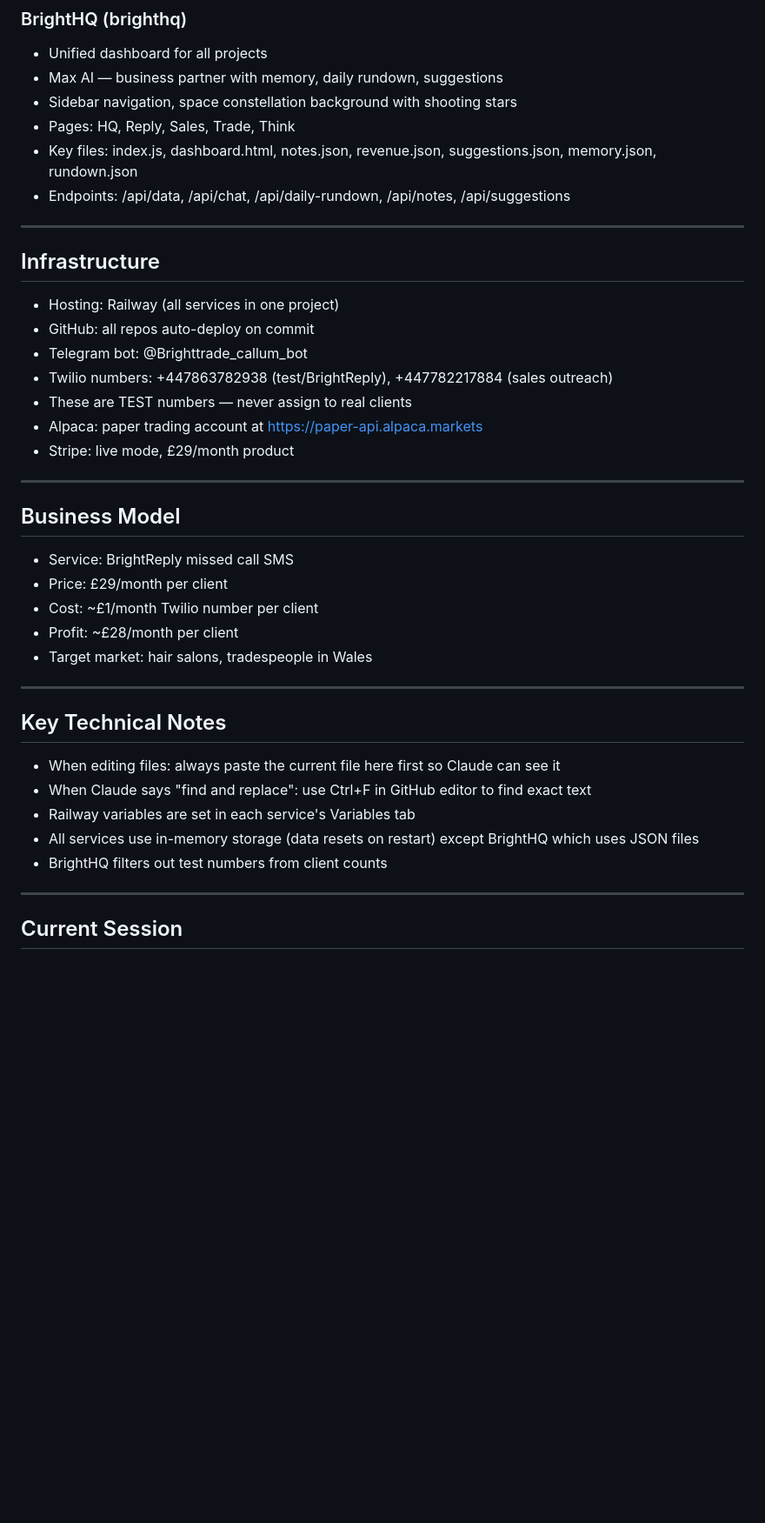
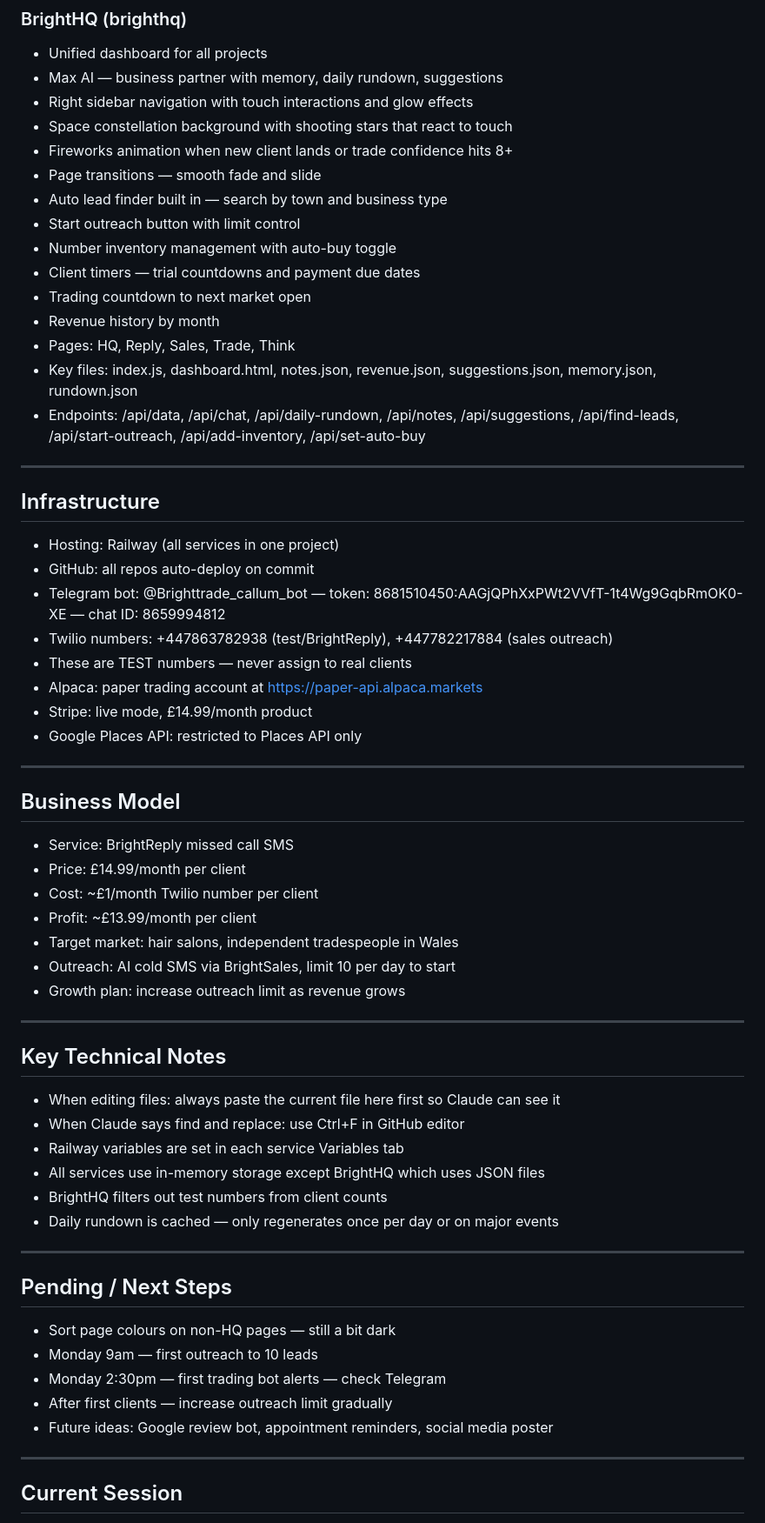
Before and after one commit to cbright1927-coder/brighthq, a Markdown page: BRIEFING.md, the part around one of its changes. Shown at 87% size. Drawn GitHub-style; blank space fills up the shorter version.

```diff
--- a/BRIEFING.md
+++ b/BRIEFING.md
@@ -53,10 +56,19 @@ Hi, I'm Callum, a young entrepreneur in Wales building multiple income streams.
 ### BrightHQ (brighthq)
 - Unified dashboard for all projects
 - Max AI — business partner with memory, daily rundown, suggestions
-- Sidebar navigation, space constellation background with shooting stars
+- Right sidebar navigation with touch interactions and glow effects
+- Space constellation background with shooting stars that react to touch
+- Fireworks animation when new client lands or trade confidence hits 8+
+- Page transitions — smooth fade and slide
+- Auto lead finder built in — search by town and business type
+- Start outreach button with limit control
+- Number inventory management with auto-buy toggle
+- Client timers — trial countdowns and payment due dates
+- Trading countdown to next market open
+- Revenue history by month
 - Pages: HQ, Reply, Sales, Trade, Think
 - Key files: index.js, dashboard.html, notes.json, revenue.json, suggestions.json, memory.json, rundown.json
-- Endpoints: /api/data, /api/chat, /api/daily-rundown, /api/notes, /api/suggestions
+- Endpoints: /api/data, /api/chat, /api/daily-rundown, /api/notes, /api/suggestions, /api/find-leads, /api/start-outreach, /api/add-inventory, /api/set-auto-buy
 
 ---
 
@@ -64,31 +76,45 @@ Hi, I'm Callum, a young entrepreneur in Wales building multiple income streams.
 
 - Hosting: Railway (all services in one project)
 - GitHub: all repos auto-deploy on commit
-- Telegram bot: @Brighttrade_callum_bot
+- Telegram bot: @Brighttrade_callum_bot — token: 8681510450:AAGjQPhXxPWt2VVfT-1t4Wg9GqbRmOK0-XE — chat ID: 8659994812
 - Twilio numbers: +447863782938 (test/BrightReply), +447782217884 (sales outreach)
 - These are TEST numbers — never assign to real clients
 - Alpaca: paper trading account at https://paper-api.alpaca.markets
-- Stripe: live mode, £29/month product
+- Stripe: live mode, £14.99/month product
+- Google Places API: restricted to Places API only
 
 ---
 
 ## Business Model
 
 - Service: BrightReply missed call SMS
-- Price: £29/month per client
+- Price: £14.99/month per client
 - Cost: ~£1/month Twilio number per client
-- Profit: ~£28/month per client
-- Target market: hair salons, tradespeople in Wales
+- Profit: ~£13.99/month per client
+- Target market: hair salons, independent tradespeople in Wales
+- Outreach: AI cold SMS via BrightSales, limit 10 per day to start
+- Growth plan: increase outreach limit as revenue grows
 
 ---
 
 ## Key Technical Notes
 
 - When editing files: always paste the current file here first so Claude can see it
-- When Claude says "find and replace": use Ctrl+F in GitHub editor to find exact text
-- Railway variables are set in each service's Variables tab
-- All services use in-memory storage (data resets on restart) except BrightHQ which uses JSON files
+- When Claude says find and replace: use Ctrl+F in GitHub editor
+- Railway variables are set in each service Variables tab
+- All services use in-memory storage except BrightHQ which uses JSON files
 - BrightHQ filters out test numbers from client counts
+- Daily rundown is cached — only regenerates once per day or on major events
+
+---
+
+## Pending / Next Steps
+
+- Sort page colours on non-HQ pages — still a bit dark
+- Monday 9am — first outreach to 10 leads
+- Monday 2:30pm — first trading bot alerts — check Telegram
+- After first clients — increase outreach limit gradually
+- Future ideas: Google review bot, appointment reminders, social media poster
 
 ---
 
```
Also changed, not shown: other parts of BRIEFING.md (+5 -2 lines).
